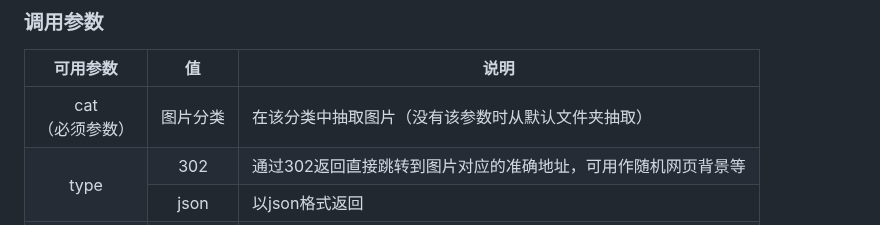
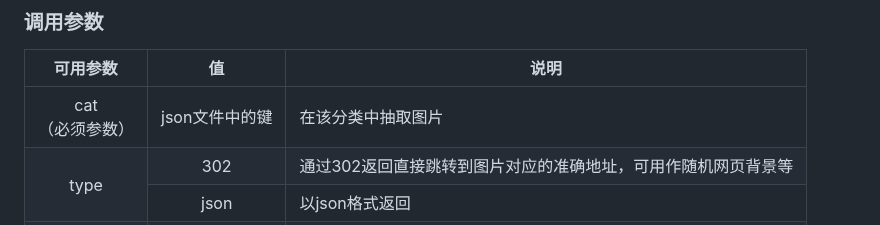
Before and after one commit to Cheshire-Nya/easy-random-image-api, a Markdown page: 方案3/README.md, the part around the change. GitHub-like rendering.

```diff
--- a/方案3/README.md
+++ b/方案3/README.md
@@ -77,8 +77,8 @@ Cloudflare Worker首页：https://workers.cloudflare.com
 <tbody>
   <tr>
     <td align="center">cat<br>（必须参数）</td>
-    <td align="center">图片分类</td>
-    <td>在该分类中抽取图片（没有该参数时从默认文件夹抽取）</td>
+    <td align="center">json文件中的键</td>
+    <td>在该分类中抽取图片</td>
   </tr>
   <tr>
     <td align="center" rowspan="2">type</td>
```
